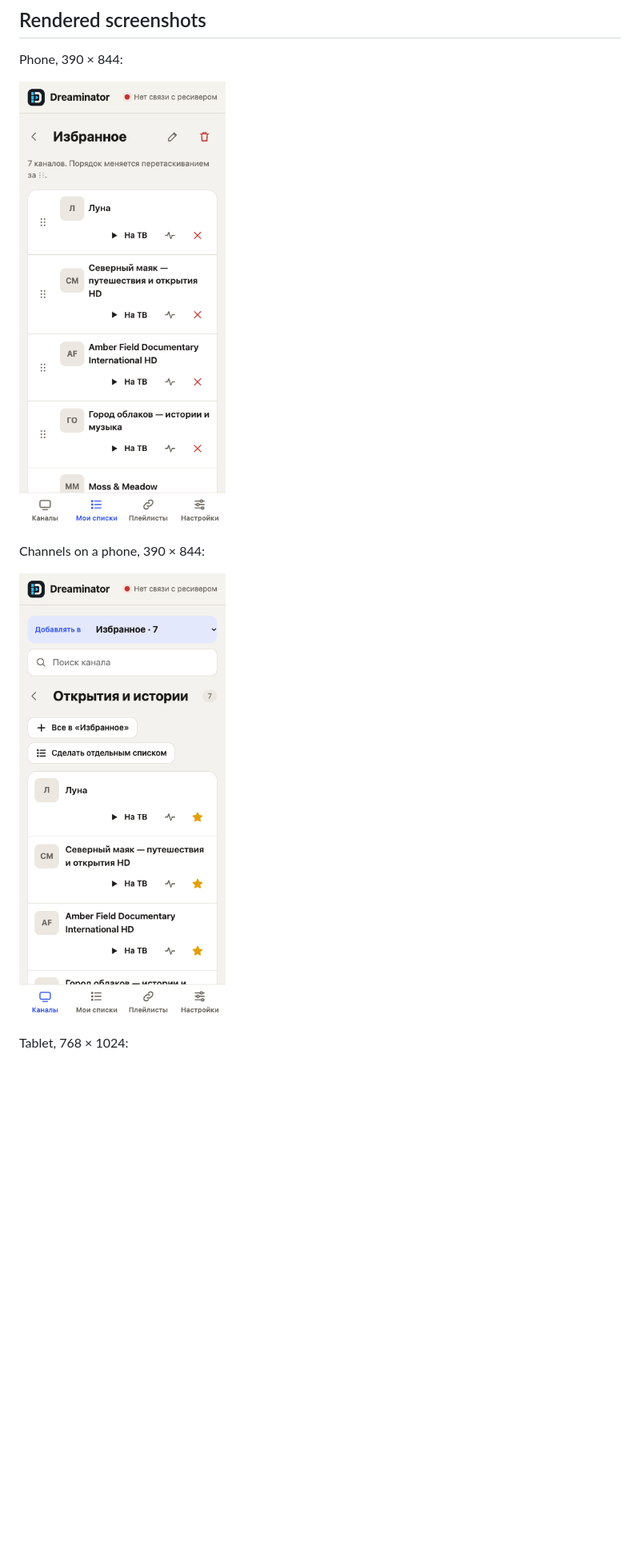
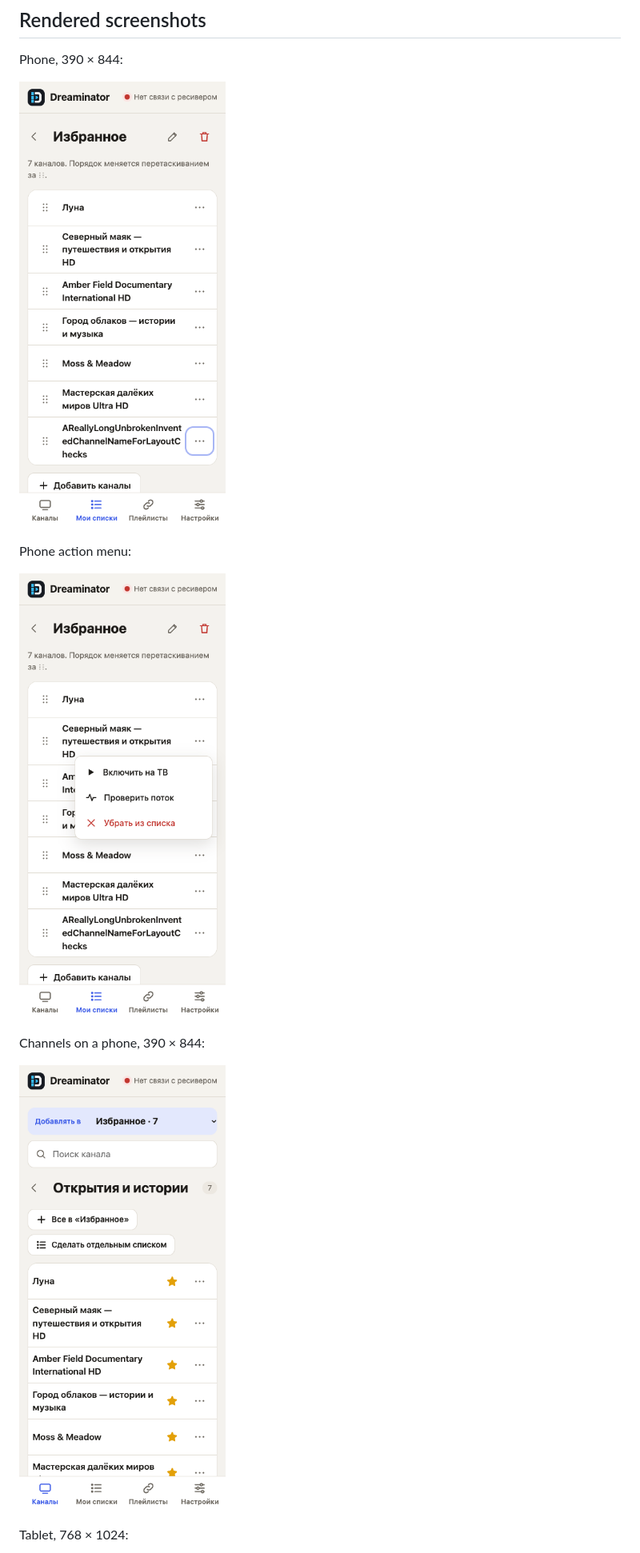
Before and after one commit to 4gray/dreaminator, a Markdown page: docs/responsive-web.md, the part around one of its changes. Shown at 80% size. GitHub-like rendering; pictures changed too: docs/screenshots/responsive-channels-phone.png, docs/screenshots/responsive-favorites-menu-phone.png (added), docs/screenshots/responsive-favorites-phone.png; blank space fills up the shorter version.

Commit message:
fix(web): compact phone channel rows with action menus

```diff
--- a/docs/responsive-web.md
+++ b/docs/responsive-web.md
@@ -27,7 +29,11 @@ Physical iOS/Android devices, Safari and actual receiver playback were not teste
 
 Phone, 390 × 844:
 
-![Favorites on a phone with wrapping channel names and actions below](screenshots/responsive-favorites-phone.png)
+![Favorites on a phone with wrapping channel names, handles and action menus](screenshots/responsive-favorites-phone.png)
+
+Phone action menu:
+
+![Channel actions with playback, probe and remove commands](screenshots/responsive-favorites-menu-phone.png)
 
 Channels on a phone, 390 × 844:
 
```
Also changed, not shown: other parts of docs/responsive-web.md (+6 -4 lines), docs/development.md (+1 -1 lines), 3 other files.
